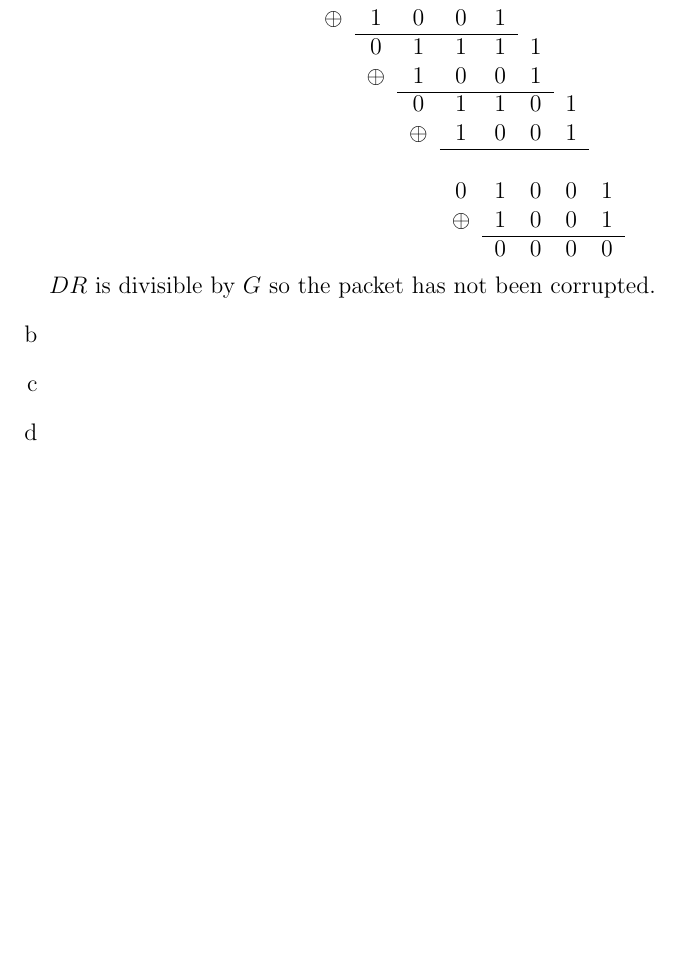
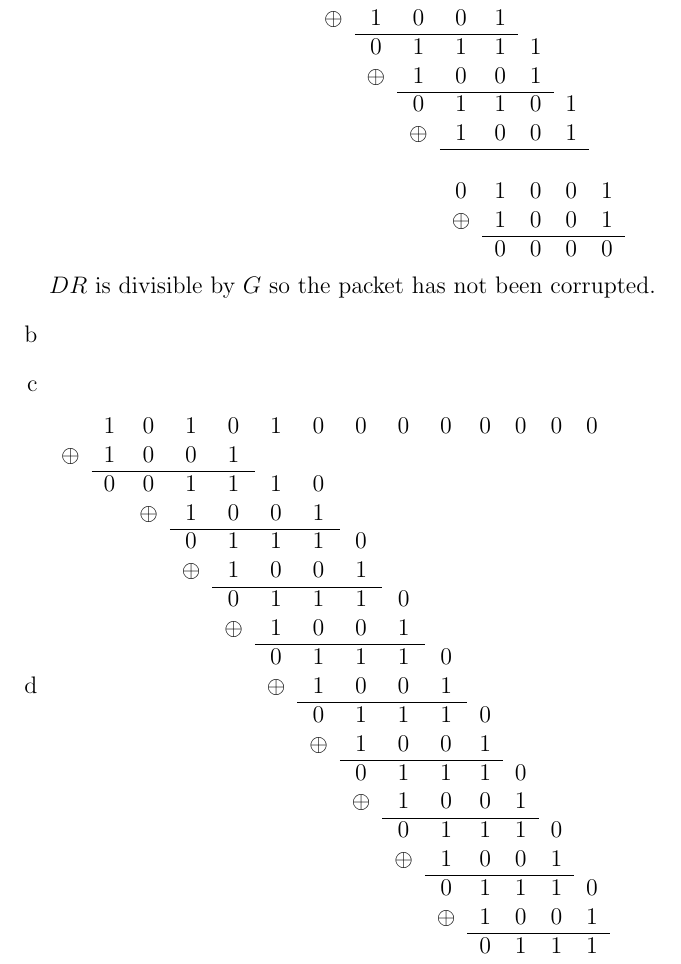
Before and after one commit to NetwerkenEnGedistribueerdeSystemen/NWI-IBC021_assignment7, a LaTeX problem sheet (answers/assignment7_s4549775.tex): part of page 2 of 2, cut so that both start at the same text, the shorter picture padded with empty space. Compiled offline with pdfLaTeX.

Commit message:
Answer 3d.

```diff
--- a/answers/assignment7_s4549775.tex
+++ b/answers/assignment7_s4549775.tex
@@ -51,6 +51,27 @@
 	\item %b
 	\item %c
 	\item %d
+	\begin{tabular}{cccccccccccccc}
+		& 1 & 0 & 1 & 0 & 1 & 0 & 0 & 0 & 0 & 0 & 0 & 0 & 0\\
+		$\oplus$ & 1 & 0 & 0 & 1\\\cline{2-5}
+		& 0 & 0 & 1 & 1 & 1 & 0\\
+		&& $\oplus$ & 1 & 0 & 0 & 1\\\cline{4-7}
+		&&& 0 & 1 & 1 & 1 & 0\\
+		&&& $\oplus$ & 1 & 0 & 0 & 1\\\cline{5-8}
+		&&&& 0 & 1 & 1 & 1 & 0\\
+		&&&& $\oplus$ & 1 & 0 & 0 & 1\\\cline{6-9}
+		&&&&& 0 & 1 & 1 & 1 & 0\\
+		&&&&& $\oplus$ & 1 & 0 & 0 & 1\\\cline{7-10}
+		&&&&&& 0 & 1 & 1 & 1 & 0\\
+		&&&&&& $\oplus$ & 1 & 0 & 0 & 1\\\cline{8-11}
+		&&&&&&& 0 & 1 & 1 & 1 & 0\\
+		&&&&&&& $\oplus$ & 1 & 0 & 0 & 1\\\cline{9-12}
+		&&&&&&&& 0 & 1 & 1 & 1 & 0\\
+		&&&&&&&& $\oplus$ & 1 & 0 & 0 & 1\\\cline{10-13}
+		&&&&&&&&& 0 & 1 & 1 & 1 & 0\\
+		&&&&&&&&& $\oplus$ & 1 & 0 & 0 & 1\\\cline{11-14}
+		&&&&&&&&&& 0 & 1 & 1 & 1\\
+	\end{tabular}
 \end{enumerate}
 
 \end{document}
```
